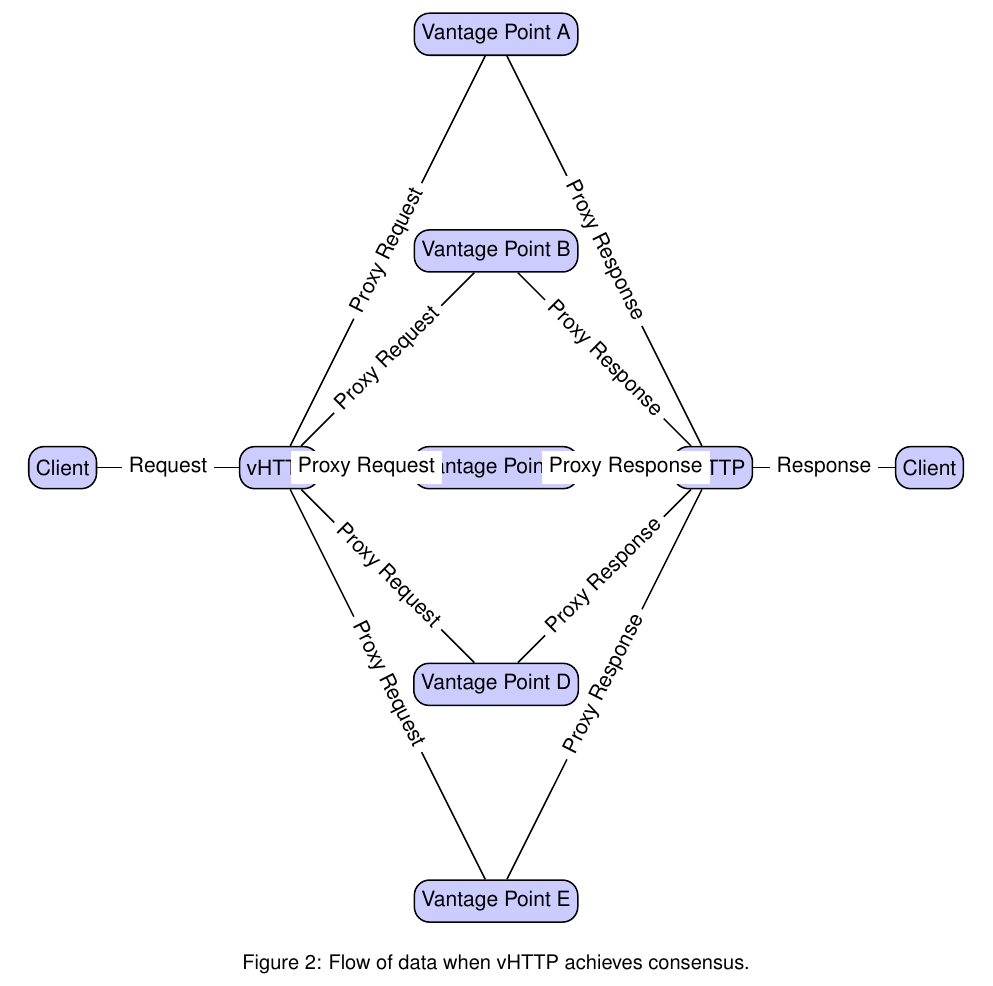
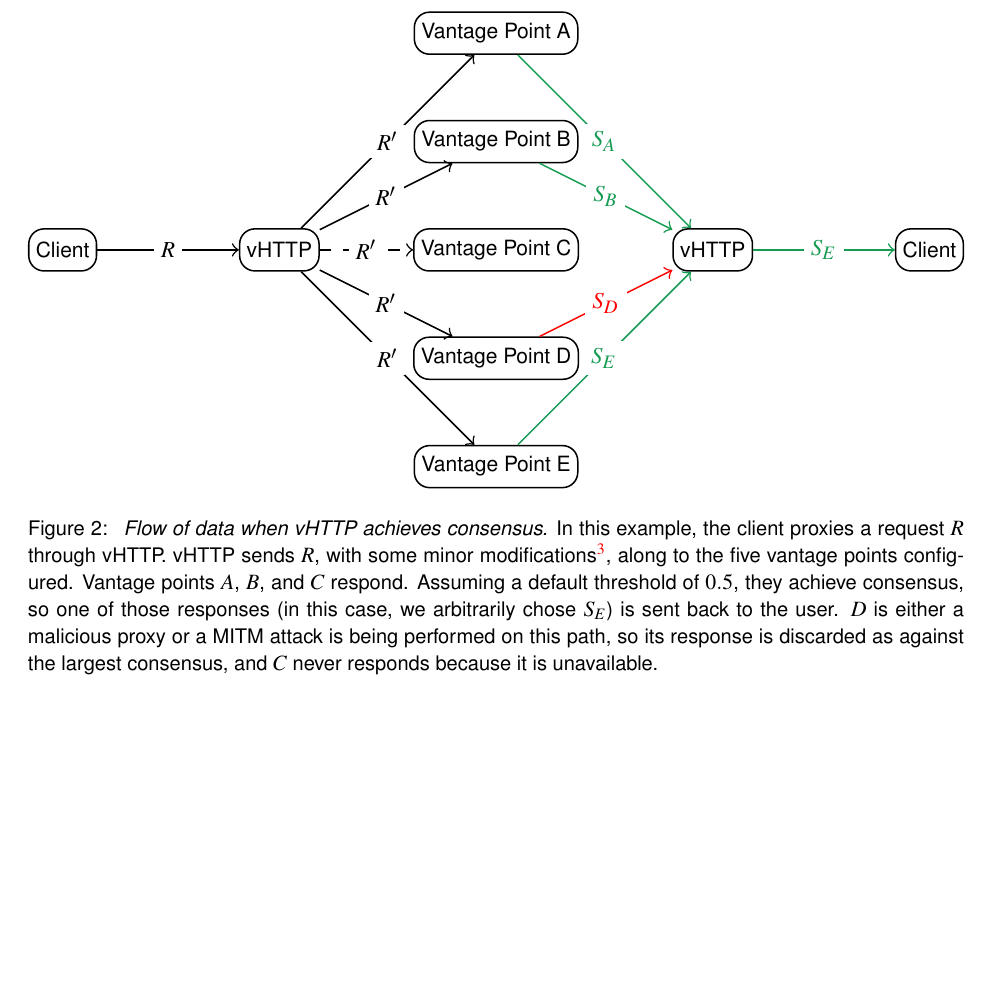
Before and after one commit to panchr/vhttp, a LaTeX paper (paper/vhttp.tex, which reads paper/figures/vhttp-consensus-flow.tex): part of page 4 of 5, cut so that both start at the same text, the shorter picture padded with empty space. Compiled offline with pdfLaTeX.

Commit message:
Finish consensus flow figure and caption

```diff
--- a/paper/figures/vhttp-consensus-flow.tex
+++ b/paper/figures/vhttp-consensus-flow.tex
@@ -1,39 +1,45 @@
 \begin{figure*}
   \centering
   \begin{adjustbox}{width=\textwidth}
-  \begin{tikzpicture}[node distance = 2cm, auto]
+  \begin{tikzpicture}[auto]
     \tikzset{every node}=[font=\tiny\sffamily]
 
     \node [block] at (0, 0) (client) {Client};
     \node [block] at (2, 0) (vhttp) {vHTTP};
-    \node [block] at (4, 4) (vp-A) {Vantage Point A};
-    \node [block] at (4, 2) (vp-B) {Vantage Point B};
+    \node [block] at (4, 2) (vp-A) {Vantage Point A};
+    \node [block] at (4, 1) (vp-B) {Vantage Point B};
     \node [block] at (4, 0) (vp-C) {Vantage Point C};
-    \node [block] at (4, -2) (vp-D) {Vantage Point D};
-    \node [block] at (4, -4) (vp-E) {Vantage Point E};
+    \node [block] at (4, -1) (vp-D) {Vantage Point D};
+    \node [block] at (4, -2) (vp-E) {Vantage Point E};
     \node [block] at (6, 0) (vhttp-rec) {vHTTP};
     \node [block] at (8, 0) (client-rec) {Client};
 
-    % Step 1: client->vhttp
-    \draw (client) -> (vhttp) node [midway, fill=white, anchor=center, sloped] {Request};
-
-    % Step 2: vhttp->proxies
-    \draw (vhttp) -> (vp-A) node [midway, fill=white, anchor=center, sloped] {Proxy Request};
-    \draw (vhttp) -> (vp-B) node [midway, fill=white, anchor=center, sloped] {Proxy Request};
-    \draw (vhttp) -> (vp-C) node [midway, fill=white, anchor=center, sloped] {Proxy Request};
-    \draw (vhttp) -> (vp-D) node [midway, fill=white, anchor=center, sloped] {Proxy Request};
-    \draw (vhttp) -> (vp-E) node [midway, fill=white, anchor=center, sloped] {Proxy Request};
-
-    % Step 3: proxies->vhttp
-    \draw (vp-A) -> (vhttp-rec) node [midway, fill=white, anchor=center, sloped] {Proxy Response};
-    \draw (vp-B) -> (vhttp-rec) node [midway, fill=white, anchor=center, sloped] {Proxy Response};
-    \draw (vp-C) -> (vhttp-rec) node [midway, fill=white, anchor=center, sloped] {Proxy Response};
-    \draw (vp-D) -> (vhttp-rec) node [midway, fill=white, anchor=center, sloped] {Proxy Response};
-    \draw (vp-E) -> (vhttp-rec) node [midway, fill=white, anchor=center, sloped] {Proxy Response};
-
-    % Step 4: vhttp->client
-     \draw (vhttp-rec) -> (client-rec) node [midway, fill=white, anchor=center, sloped] {Response};
+    \path[->, every
+        node/.style={font=\sffamily\tiny,midway,anchor=center,fill=white}]
+      (client) edge node {$R$} (vhttp)
+      (vhttp) edge node {$R'$} (vp-A)
+              edge node {$R'$} (vp-B)
+              edge[dashed] node {$R'$} (vp-C)
+              edge node {$R'$} (vp-D)
+              edge node {$R'$} (vp-E)
+      (vp-A) edge[ForestGreen] node {$S_A$} (vhttp-rec)
+      (vp-B) edge[ForestGreen] node {$S_B$} (vhttp-rec)
+      % (vp-C) edge[dashed] node {$S_C$} (vhttp-rec)
+      (vp-D) edge[red] node {$S_D$} (vhttp-rec)
+      (vp-E) edge[ForestGreen] node {$S_E$} (vhttp-rec)
+      (vhttp-rec) edge[ForestGreen] node {$S_E$} (client-rec);
 
   \end{tikzpicture}
   \end{adjustbox}
-  \caption{Flow of data when vHTTP achieves consensus.}
+  % TODO: expand caption
+  \caption{
+    \emph{Flow of data when vHTTP achieves consensus.}
+    In this example, the client proxies a request $R$ through vHTTP. vHTTP
+    sends $R$, with some minor modifications\protect\footnotemark,
+    along to the five vantage points configured. Vantage points $A$, $B$, and
+    $C$ respond. Assuming a default threshold of $0.5$, they achieve
+    consensus, so one of those responses (in this case, we arbitrarily chose
+    $S_E$) is sent back to the user. $D$ is either a malicious proxy or a MITM
+    attack is being performed on this path, so its response is discarded as
+    against the largest consensus, and $C$ never responds because it is
+    unavailable.
--- a/paper/vhttp.tex
+++ b/paper/vhttp.tex
@@ -38,7 +38,7 @@
 \usepackage[scaled=0.92]{helvet}
 \usepackage{amsmath}
 
-\usepackage{color}
+\usepackage[usenames, dvipsnames]{xcolor}
 \usepackage[pdftex]{graphicx}
 \ifthenelse{\isundefined{\wantBW}}{%
   \usepackage[colorlinks]{hyperref}%        % for online version
```
Also changed, not shown: paper/design.tex (+6 -2 lines), paper/figures/vhttp-consensus-flow.tex (7 more changed lines), paper/vhttp.tex (2 more changed lines).
